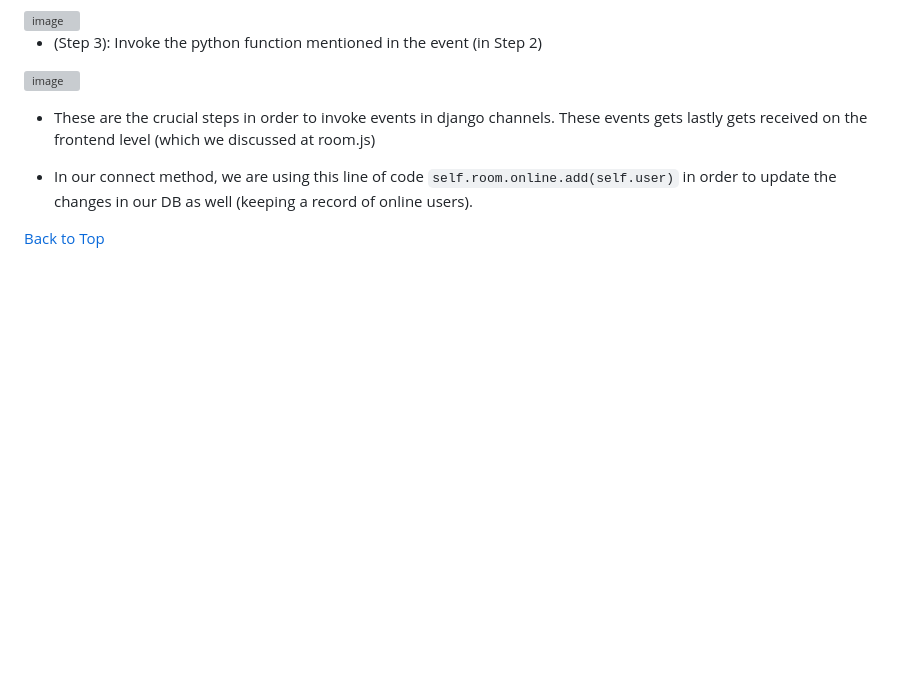
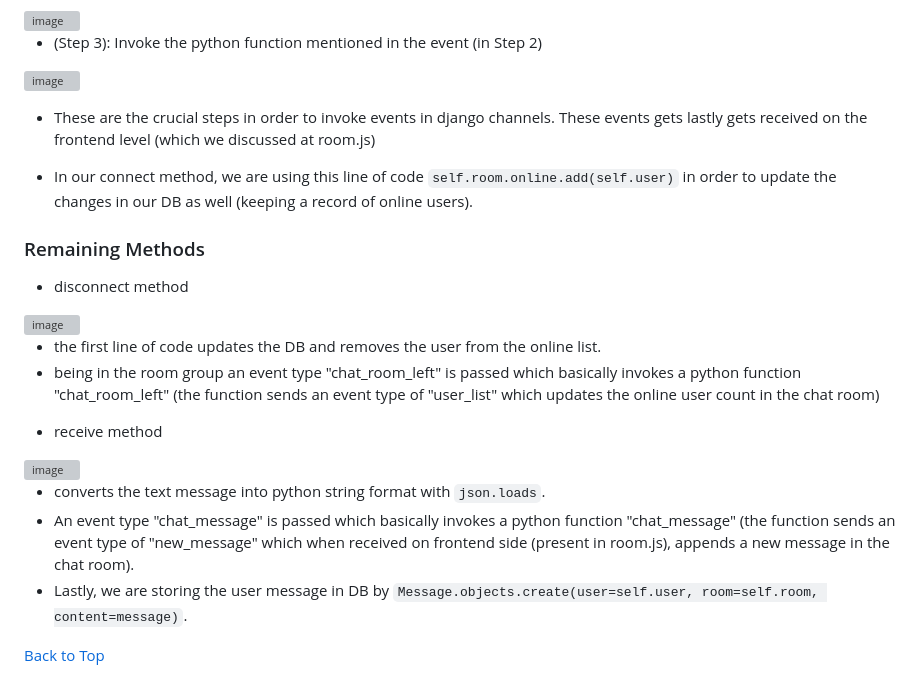
Before and after one commit to YashMarmat/Mini-Discord, a Markdown page: readme.md, the part around the change. GitHub-like rendering; blank space fills up the shorter version; grey boxes are pictures that could not be loaded.

```diff
--- a/readme.md
+++ b/readme.md
@@ -486,4 +486,21 @@ The point of our discord application is to allow multiple users to chat or commu
 
 * In our connect method, we are using this line of code `self.room.online.add(self.user)` in order to update the changes in our DB as well (keeping a record of online users).
 
+### Remaining Methods
+
+* disconnect method
+
+<img width="482" alt="image" src="https://user-images.githubusercontent.com/59337853/210177020-34b1f2bd-24b6-4a99-98d7-a3e85999ac9b.png">
+
+- the first line of code updates the DB and removes the user from the online list.
+- being in the room group an event type "chat_room_left" is passed which basically invokes a python function "chat_room_left" (the function sends an event type of "user_list" which updates the online user count in the chat room)
+
+* receive method
+
+<img width="527" alt="image" src="https://user-images.githubusercontent.com/59337853/210177222-fb27b2a0-97c9-45a4-a263-eeb40f0ad28b.png">
+
+- converts the text message into python string format with `json.loads`.
+- An event type "chat_message" is passed which basically invokes a python function "chat_message" (the function sends an event type of "new_message" which when received on frontend side (present in room.js), appends a new message in the chat room).
+- Lastly, we are storing the user message in DB by `Message.objects.create(user=self.user, room=self.room, content=message)`.
+
 <p><a href="#top">Back to Top</a></p>
```
